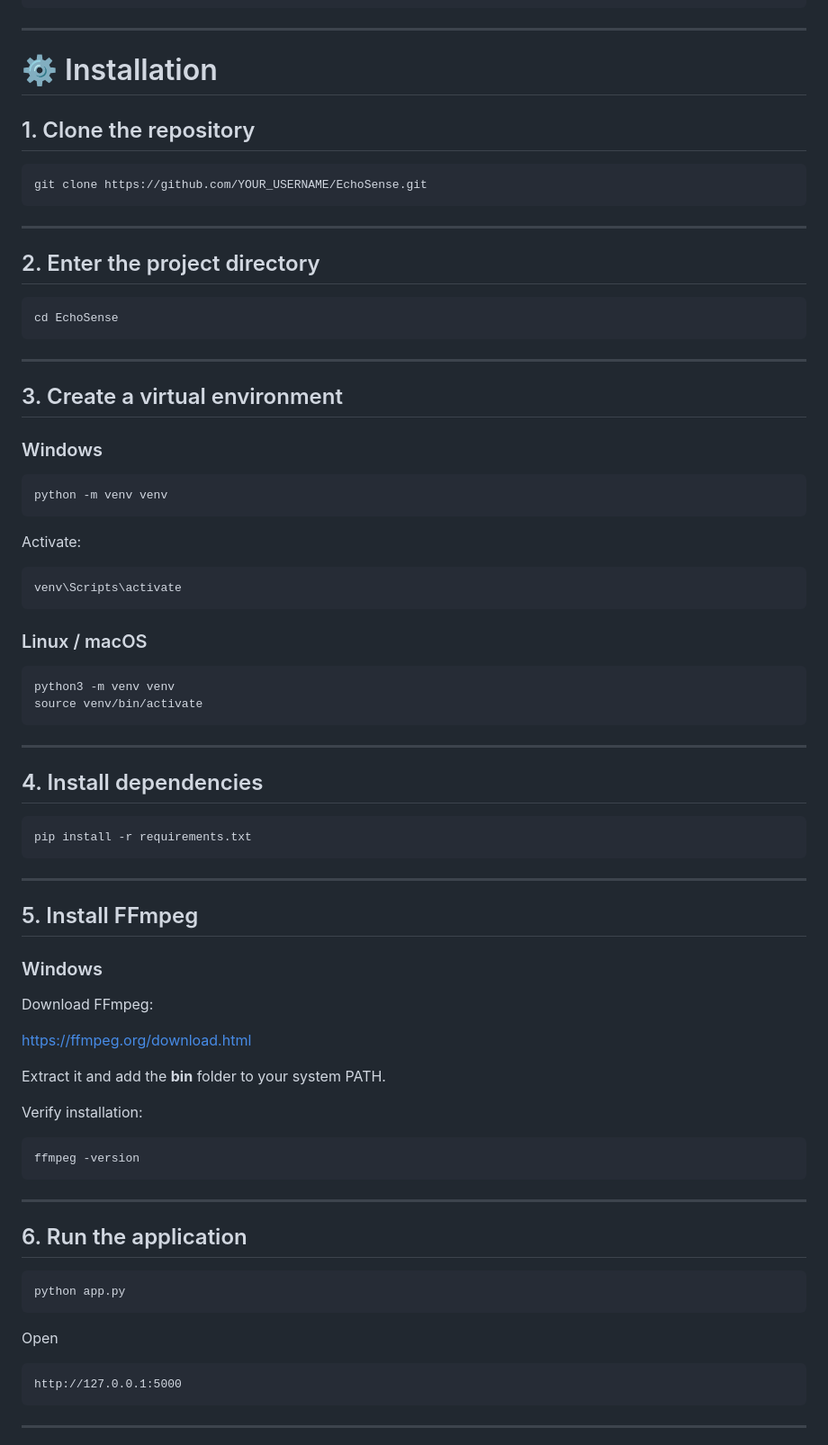
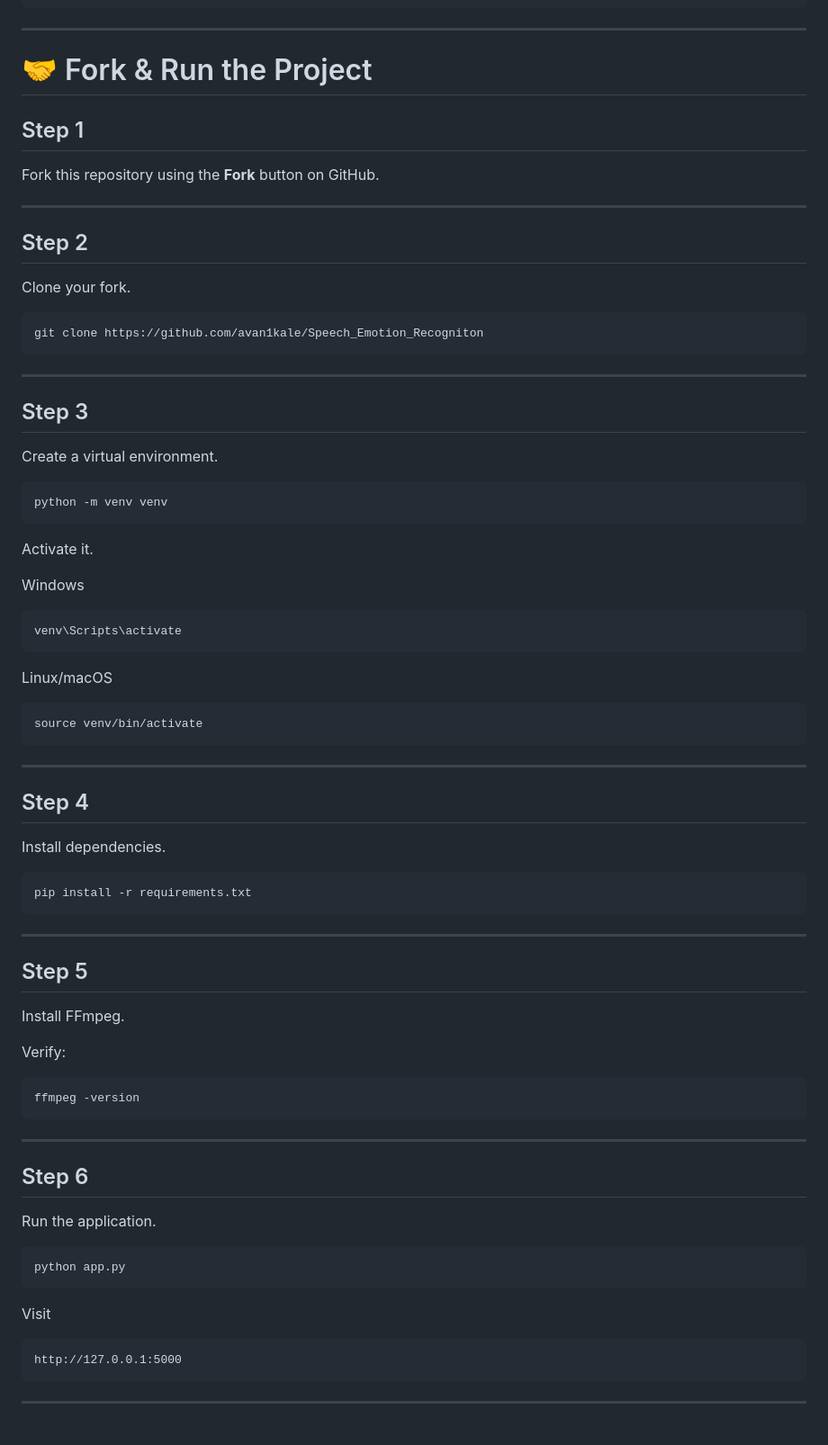
Before and after one commit to avan1kale/Speech_Emotion_Recogniton, a Markdown page: README.md, the part around one of its changes. Shown at 90% size. GitHub-like rendering.

Commit message:
Revise README for clarity and conciseness
Updated installation instructions and removed redundant steps.

````diff
--- a/README.md
+++ b/README.md
@@ -105,48 +105,51 @@ EchoSense/
 
 ---
 
-# ⚙️ Installation
+# 🤝 Fork & Run the Project
 
-## 1. Clone the repository
+## Step 1
+
+Fork this repository using the **Fork** button on GitHub.
+
+---
+
+## Step 2
+
+Clone your fork.
 
 ```bash
-git clone https://github.com/YOUR_USERNAME/EchoSense.git
+git clone https://github.com/avan1kale/Speech_Emotion_Recogniton
 ```
 
 ---
 
-## 2. Enter the project directory
+## Step 3
 
-```bash
-cd EchoSense
-```
-
----
-
-## 3. Create a virtual environment
-
-### Windows
+Create a virtual environment.
 
 ```bash
 python -m venv venv
 ```
 
-Activate:
+Activate it.
+
+Windows
 
 ```bash
 venv\Scripts\activate
 ```
 
-### Linux / macOS
+Linux/macOS
 
 ```bash
-python3 -m venv venv
 source venv/bin/activate
 ```
 
 ---
 
-## 4. Install dependencies
+## Step 4
+
+Install dependencies.
 
 ```bash
 pip install -r requirements.txt
@@ -154,17 +157,11 @@ pip install -r requirements.txt
 
 ---
 
-## 5. Install FFmpeg
+## Step 5
 
-### Windows
+Install FFmpeg.
 
-Download FFmpeg:
-
-https://ffmpeg.org/download.html
-
-Extract it and add the **bin** folder to your system PATH.
-
-Verify installation:
+Verify:
 
 ```bash
 ffmpeg -version
@@ -172,13 +169,15 @@ ffmpeg -version
 
 ---
 
-## 6. Run the application
+## Step 6
+
+Run the application.
 
 ```bash
 python app.py
 ```
 
-Open
+Visit
 
 ```
 http://127.0.0.1:5000
````
Also changed, not shown: other parts of README.md (+0 -104 lines).
